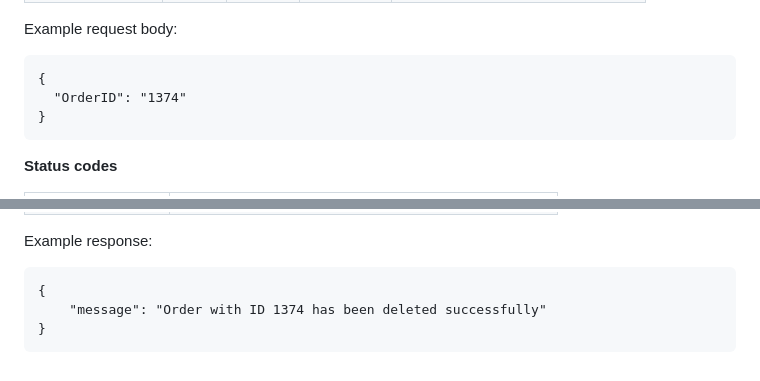
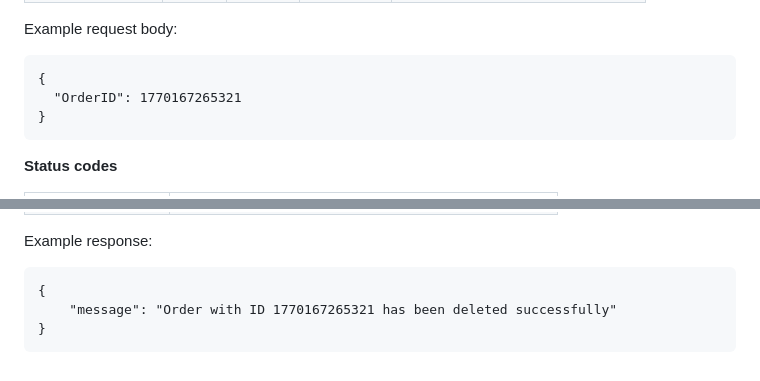
Before and after one commit to segmudasir/customers-ecom-api-docs, a Markdown page: README.md, 2 parts joined by grey strips. Rendered like a GitHub page.

````diff
--- a/README.md
+++ b/README.md
@@ -384,7 +389,7 @@ Example request body:
 
 ```
 {
-  "OrderID": "1374"
+  "OrderID": 1770167265321
 }
 ```
 **Status codes**
@@ -400,6 +405,6 @@ Example response:
 
 ```
 {
-    "message": "Order with ID 1374 has been deleted successfully"
+    "message": "Order with ID 1770167265321 has been deleted successfully"
 }
 ```
````
Also changed, not shown: other parts of README.md (+29 -24 lines).
